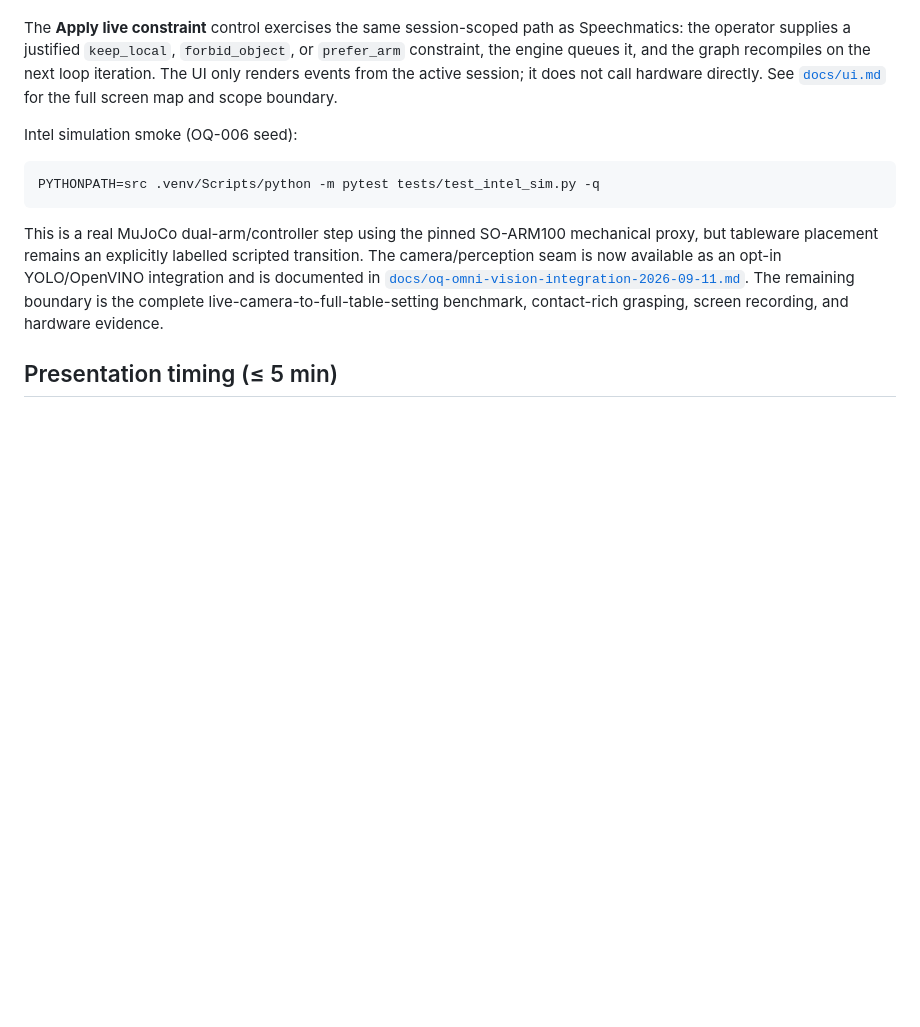
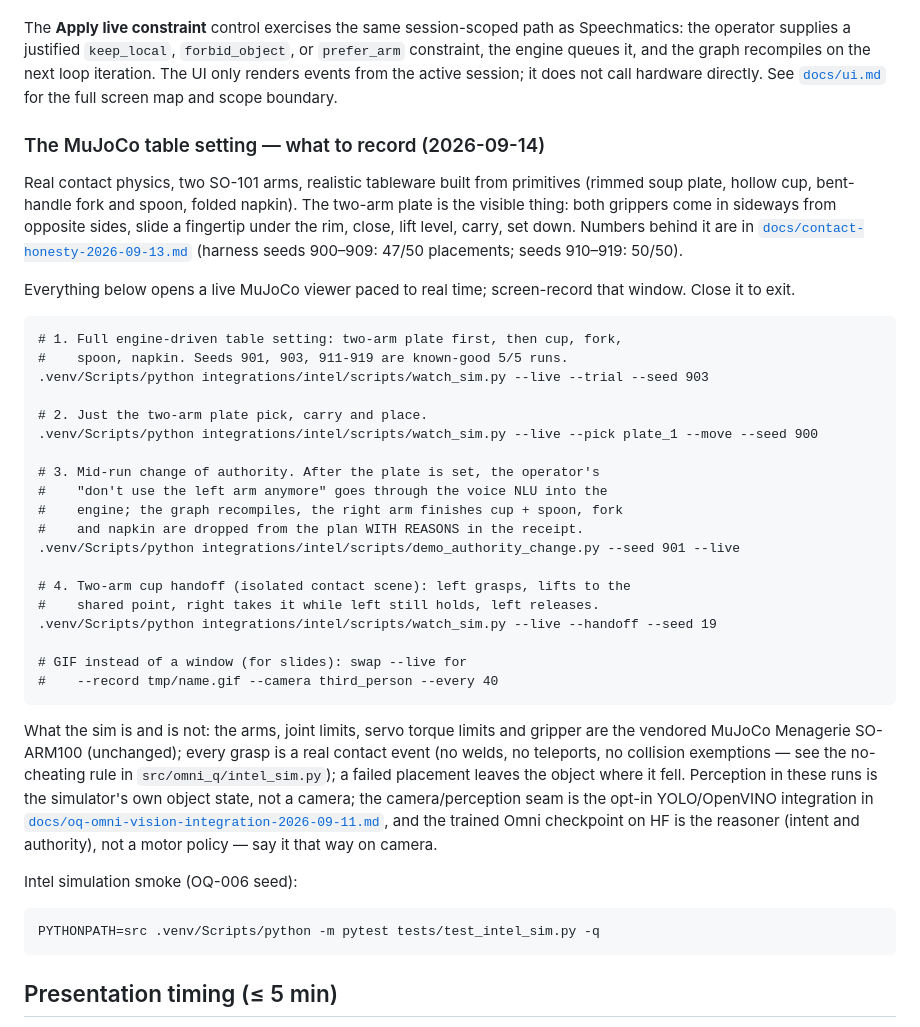
Before and after one commit to The-Hidden-Canopy/OMNI-Q_Weird_Stuff_Machine, a Markdown page: DEMO.md, the part around the change. Rendered like a GitHub page; blank space fills up the shorter version.

Commit message:
DEMO.md: what to record in the MuJoCo table setting, with the honest boundaries
Co-Authored-By: Claude Opus 5 <noreply@anthropic.com>

````diff
--- a/DEMO.md
+++ b/DEMO.md
@@ -84,19 +84,57 @@ the next loop iteration. The UI only renders events from the active session; it
 does not call hardware directly. See [`docs/ui.md`](docs/ui.md) for the full
 screen map and scope boundary.
 
+### The MuJoCo table setting — what to record (2026-09-14)
+
+Real contact physics, two SO-101 arms, realistic tableware built from
+primitives (rimmed soup plate, hollow cup, bent-handle fork and spoon, folded
+napkin). The two-arm plate is the visible thing: both grippers come in
+sideways from opposite sides, slide a fingertip under the rim, close, lift
+level, carry, set down. Numbers behind it are in
+[`docs/contact-honesty-2026-09-13.md`](docs/contact-honesty-2026-09-13.md)
+(harness seeds 900–909: 47/50 placements; seeds 910–919: 50/50).
+
+Everything below opens a live MuJoCo viewer paced to real time; screen-record
+that window. Close it to exit.
+
+```
+# 1. Full engine-driven table setting: two-arm plate first, then cup, fork,
+#    spoon, napkin. Seeds 901, 903, 911-919 are known-good 5/5 runs.
+.venv/Scripts/python integrations/intel/scripts/watch_sim.py --live --trial --seed 903
+
+# 2. Just the two-arm plate pick, carry and place.
+.venv/Scripts/python integrations/intel/scripts/watch_sim.py --live --pick plate_1 --move --seed 900
+
+# 3. Mid-run change of authority. After the plate is set, the operator's
+#    "don't use the left arm anymore" goes through the voice NLU into the
+#    engine; the graph recompiles, the right arm finishes cup + spoon, fork
+#    and napkin are dropped from the plan WITH REASONS in the receipt.
+.venv/Scripts/python integrations/intel/scripts/demo_authority_change.py --seed 901 --live
+
+# 4. Two-arm cup handoff (isolated contact scene): left grasps, lifts to the
+#    shared point, right takes it while left still holds, left releases.
+.venv/Scripts/python integrations/intel/scripts/watch_sim.py --live --handoff --seed 19
+
+# GIF instead of a window (for slides): swap --live for
+#    --record tmp/name.gif --camera third_person --every 40
+```
+
+What the sim is and is not: the arms, joint limits, servo torque limits and
+gripper are the vendored MuJoCo Menagerie SO-ARM100 (unchanged); every grasp
+is a real contact event (no welds, no teleports, no collision exemptions —
+see the no-cheating rule in `src/omni_q/intel_sim.py`); a failed placement
+leaves the object where it fell. Perception in these runs is the simulator's
+own object state, not a camera; the camera/perception seam is the opt-in
+YOLO/OpenVINO integration in
+[`docs/oq-omni-vision-integration-2026-09-11.md`](docs/oq-omni-vision-integration-2026-09-11.md),
+and the trained Omni checkpoint on HF is the reasoner (intent and authority),
+not a motor policy — say it that way on camera.
+
 Intel simulation smoke (OQ-006 seed):
 
 ```
 PYTHONPATH=src .venv/Scripts/python -m pytest tests/test_intel_sim.py -q
 ```
-
-This is a real MuJoCo dual-arm/controller step using the pinned SO-ARM100
-mechanical proxy, but tableware placement remains an explicitly labelled
-scripted transition. The camera/perception seam is now available as an opt-in
-YOLO/OpenVINO integration and is documented in
-[`docs/oq-omni-vision-integration-2026-09-11.md`](docs/oq-omni-vision-integration-2026-09-11.md).
-The remaining boundary is the complete live-camera-to-full-table-setting
-benchmark, contact-rich grasping, screen recording, and hardware evidence.
 
 ## Presentation timing (≤ 5 min)
 
````
